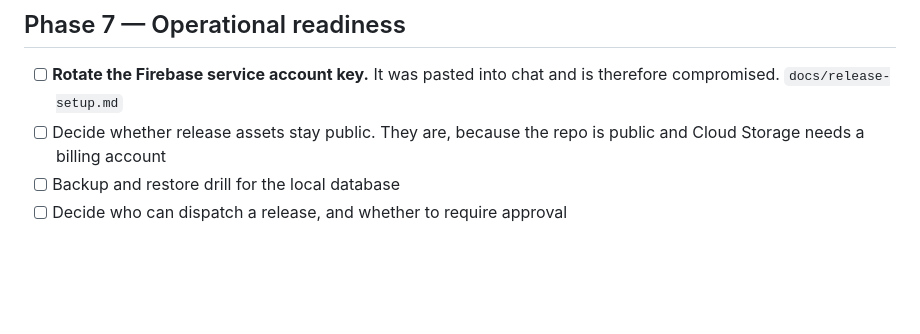
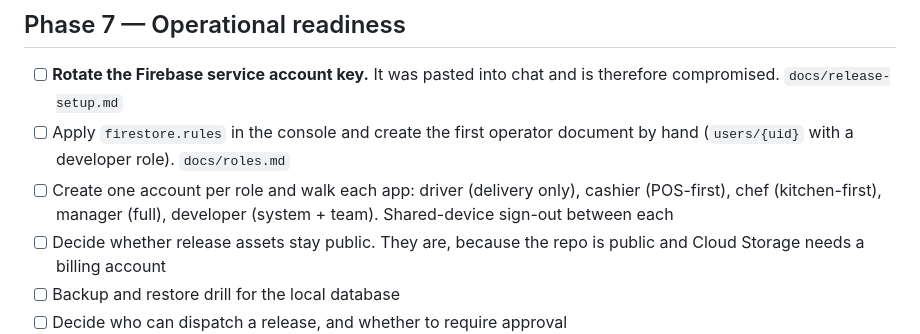
Before and after one commit to ammar0xff/rms, a Markdown page: docs/production-checklist.md, the part around the change. Rendered like a GitHub page; blank space fills up the shorter version.

```diff
--- a/docs/production-checklist.md
+++ b/docs/production-checklist.md
@@ -218,6 +218,11 @@ memory. No printer is contacted.
 
 - [ ] **Rotate the Firebase service account key.** It was pasted into chat and
       is therefore compromised. `docs/release-setup.md`
+- [ ] Apply `firestore.rules` in the console and create the first operator
+      document by hand (`users/{uid}` with a developer role). `docs/roles.md`
+- [ ] Create one account per role and walk each app: driver (delivery only),
+      cashier (POS-first), chef (kitchen-first), manager (full), developer
+      (system + team). Shared-device sign-out between each
 - [ ] Decide whether release assets stay public. They are, because the repo is
       public and Cloud Storage needs a billing account
 - [ ] Backup and restore drill for the local database
```
Also changed, not shown: docs/manual-test-plan.md (+18 -0 lines).
